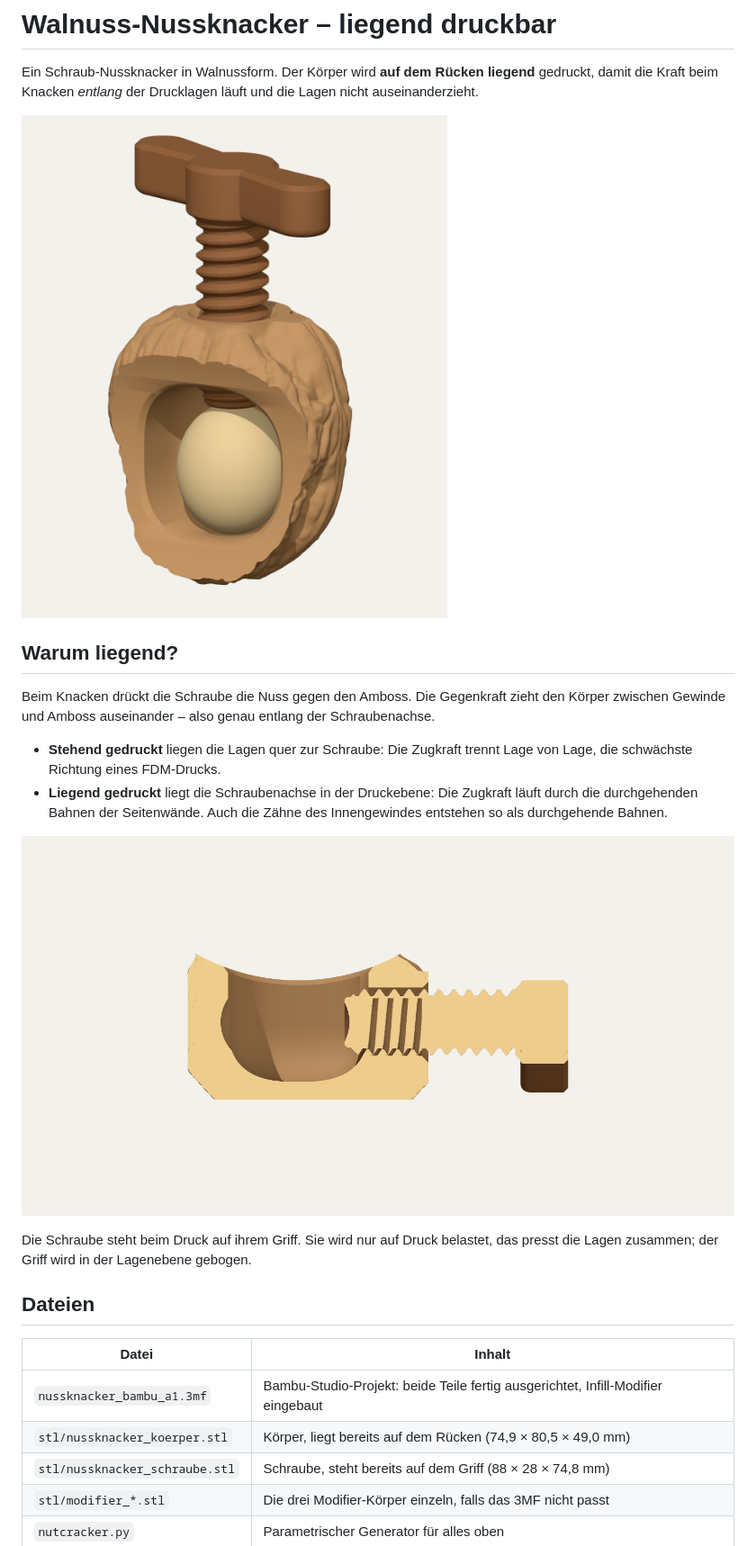
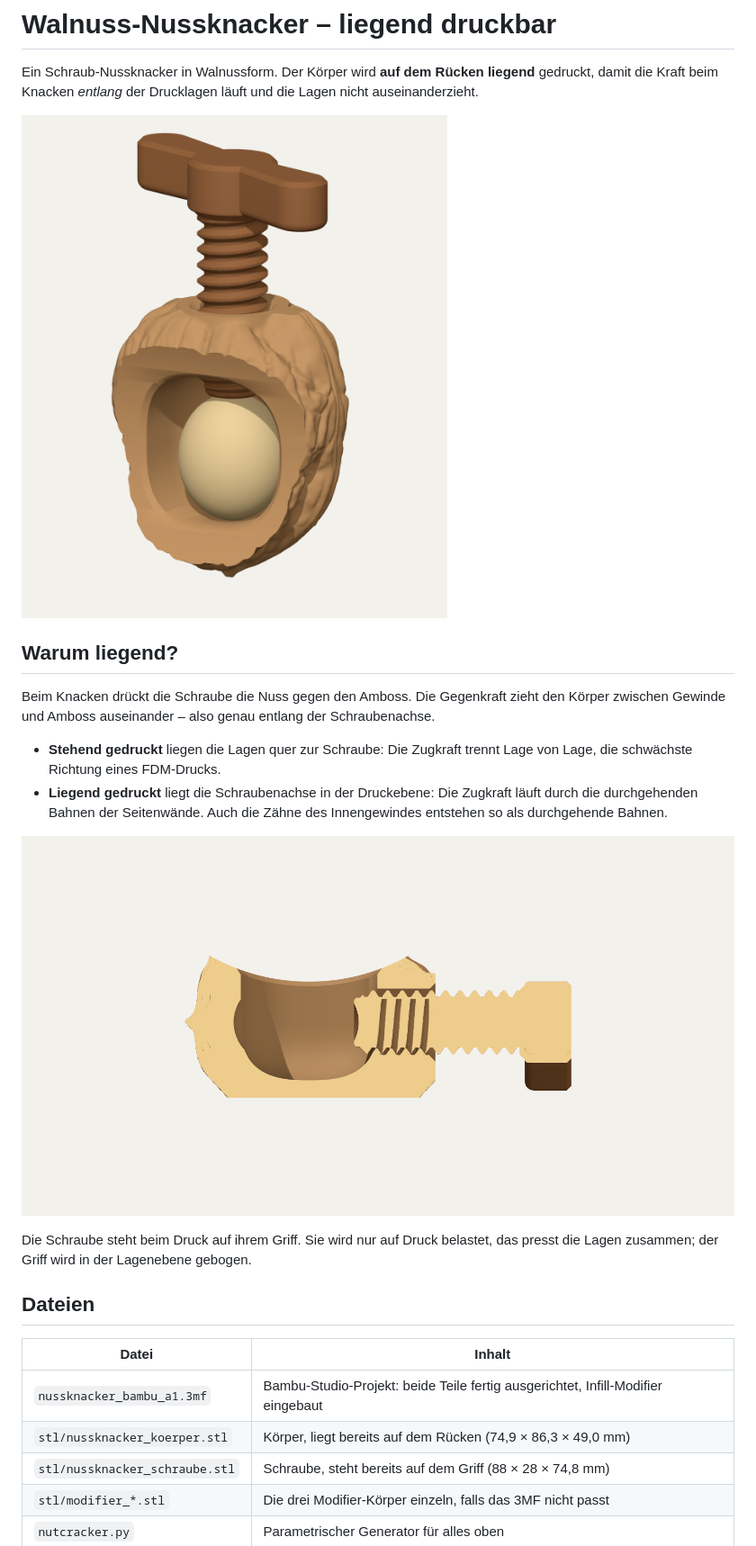
Before and after one commit to Gimtiese/Nutcracker-STL, a Markdown page: README.md, the part around one of its changes. Shown at 90% size. Rendered like a GitHub page; pictures changed too: docs/schnitt.png, docs/zusammenbau.png.

```diff
--- a/README.md
+++ b/README.md
@@ -28,7 +28,7 @@ das presst die Lagen zusammen; der Griff wird in der Lagenebene gebogen.
 | Datei | Inhalt |
 |---|---|
 | `nussknacker_bambu_a1.3mf` | Bambu-Studio-Projekt: beide Teile fertig ausgerichtet, Infill-Modifier eingebaut |
-| `stl/nussknacker_koerper.stl` | Körper, liegt bereits auf dem Rücken (74,9 × 80,5 × 49,0 mm) |
+| `stl/nussknacker_koerper.stl` | Körper, liegt bereits auf dem Rücken (74,9 × 86,3 × 49,0 mm) |
 | `stl/nussknacker_schraube.stl` | Schraube, steht bereits auf dem Griff (88 × 28 × 74,8 mm) |
 | `stl/modifier_*.stl` | Die drei Modifier-Körper einzeln, falls das 3MF nicht passt |
 | `nutcracker.py` | Parametrischer Generator für alles oben |
```
Also changed, not shown: other parts of README.md (+4 -3 lines), docs/drucklage.png, docs/modifier.png, docs/rueckseite.png, 4 other files.
